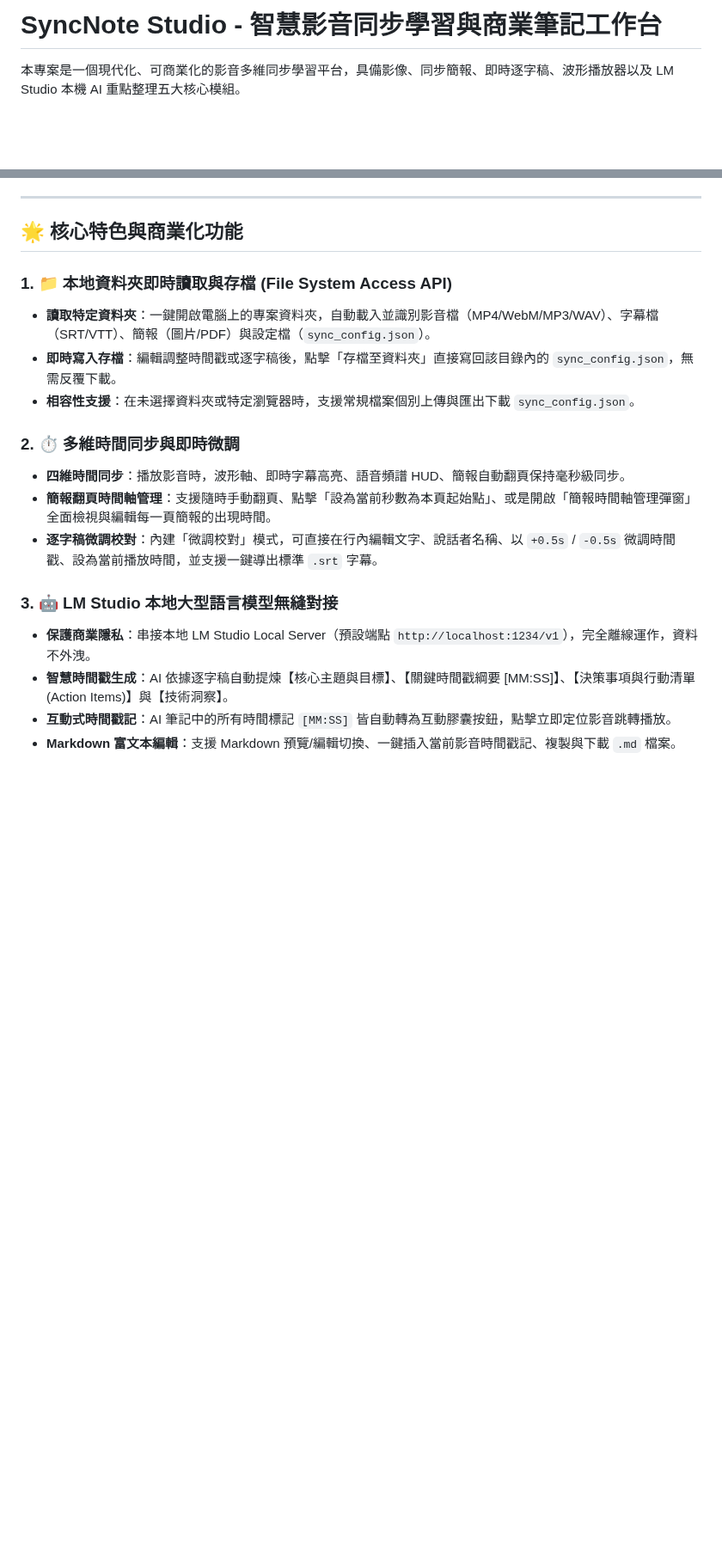
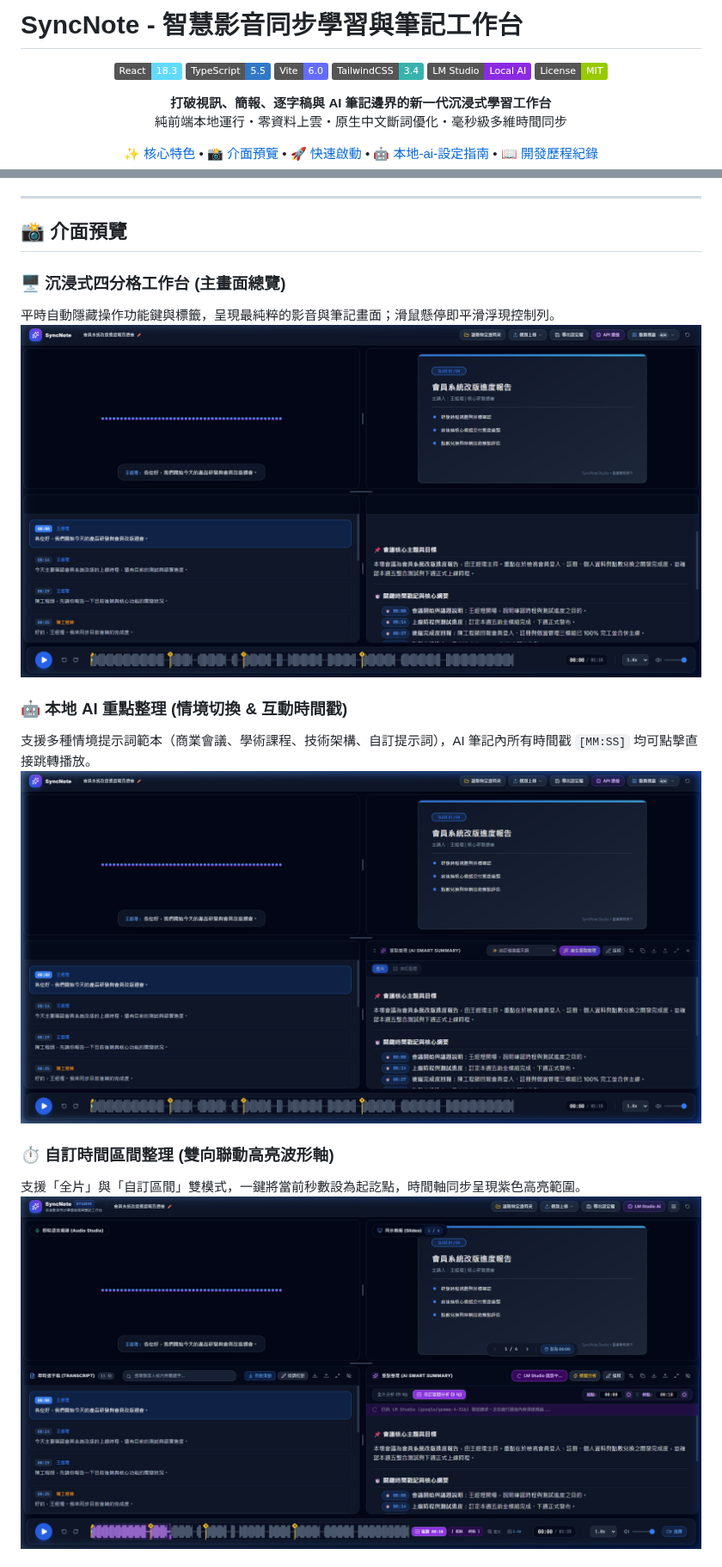
Before and after one commit to etsaycood/SRTNote, a Markdown page: Readme.md, 2 parts joined by grey strips. Shown at 86% size. Rendered like a GitHub page; pictures changed too: docs/images/ai_summary_panel.png (added), docs/images/main_overview.png (added), docs/images/range_selection.png (added); badges without logos; blank space fills up the shorter version.

Commit message:
docs: add development log, update README with screenshots, and add MIT license

```diff
--- a/Readme.md
+++ b/Readme.md
@@ -1,3 +1,16 @@
-# SyncNote Studio - 智慧影音同步學習與商業筆記工作台
+# SyncNote - 智慧影音同步學習與筆記工作台
 
-本專案是一個現代化、可商業化的影音多維同步學習平台，具備影像、同步簡報、即時逐字稿、波形播放器以及 LM Studio 本機 AI 重點整理五大核心模組。
+<div align="center">
+
+![React](https://img.shields.io/badge/React-18.3-61DAFB?logo=react&logoColor=black)
+![TypeScript](https://img.shields.io/badge/TypeScript-5.5-3178C6?logo=typescript&logoColor=white)
+![Vite](https://img.shields.io/badge/Vite-6.0-646CFF?logo=vite&logoColor=white)
+![Tailwind CSS](https://img.shields.io/badge/TailwindCSS-3.4-38B2AC?logo=tailwind-css&logoColor=white)
+![LM Studio](https://img.shields.io/badge/LM%20Studio-Local%20AI-blueviolet)
+![License](https://img.shields.io/badge/License-MIT-green)
+
+**打破視訊、簡報、逐字稿與 AI 筆記邊界的新一代沉浸式學習工作台**
+純前端本地運行・零資料上雲・原生中文斷詞優化・毫秒級多維時間同步
+
+[✨ 核心特色](#-核心特色) • [📸 介面預覽](#-介面預覽) • [🚀 快速啟動](#-快速啟動) • [🤖 本地-ai-設定指南](#-本地-ai-設定指南) • [📖 開發歷程紀錄](#-開發歷程與技術細節)
+
@@ -4,21 +18,17 @@
 
 ---
 
-## 🌟 核心特色與商業化功能
+## 📸 介面預覽
 
-### 1. 📁 本地資料夾即時讀取與存檔 (File System Access API)
-- **讀取特定資料夾**：一鍵開啟電腦上的專案資料夾，自動載入並識別影音檔（MP4/WebM/MP3/WAV）、字幕檔（SRT/VTT）、簡報（圖片/PDF）與設定檔（`sync_config.json`）。
-- **即時寫入存檔**：編輯調整時間戳或逐字稿後，點擊「存檔至資料夾」直接寫回該目錄內的 `sync_config.json`，無需反覆下載。
-- **相容性支援**：在未選擇資料夾或特定瀏覽器時，支援常規檔案個別上傳與匯出下載 `sync_config.json`。
+### 🖥️ 沉浸式四分格工作台 (主畫面總覽)
+平時自動隱藏操作功能鍵與標籤，呈現最純粹的影音與筆記畫面；滑鼠懸停即平滑浮現控制列。
+![SyncNote 主畫面總覽](./docs/images/main_overview.png)
 
-### 2. ⏱️ 多維時間同步與即時微調
-- **四維時間同步**：播放影音時，波形軸、即時字幕高亮、語音頻譜 HUD、簡報自動翻頁保持毫秒級同步。
-- **簡報翻頁時間軸管理**：支援隨時手動翻頁、點擊「設為當前秒數為本頁起始點」、或是開啟「簡報時間軸管理彈窗」全面檢視與編輯每一頁簡報的出現時間。
-- **逐字稿微調校對**：內建「微調校對」模式，可直接在行內編輯文字、說話者名稱、以 `+0.5s` / `-0.5s` 微調時間戳、設為當前播放時間，並支援一鍵導出標準 `.srt` 字幕。
+### 🤖 本地 AI 重點整理 (情境切換 & 互動時間戳)
+支援多種情境提示詞範本（商業會議、學術課程、技術架構、自訂提示詞），AI 筆記內所有時間戳 `[MM:SS]` 均可點擊直接跳轉播放。
+![AI 重點整理面板](./docs/images/ai_summary_panel.png)
 
-### 3. 🤖 LM Studio 本地大型語言模型無縫對接
-- **保護商業隱私**：串接本地 LM Studio Local Server（預設端點 `http://localhost:1234/v1`），完全離線運作，資料不外洩。
-- **智慧時間戳生成**：AI 依據逐字稿自動提煉【核心主題與目標】、【關鍵時間戳綱要 [MM:SS]】、【決策事項與行動清單 (Action Items)】與【技術洞察】。
-- **互動式時間戳記**：AI 筆記中的所有時間標記 `[MM:SS]` 皆自動轉為互動膠囊按鈕，點擊立即定位影音跳轉播放。
-- **Markdown 富文本編輯**：支援 Markdown 預覽/編輯切換、一鍵插入當前影音時間戳記、複製與下載 `.md` 檔案。
+### ⏱️ 自訂時間區間整理 (雙向聯動高亮波形軸)
+支援「全片」與「自訂區間」雙模式，一鍵將當前秒數設為起訖點，時間軸同步呈現紫色高亮範圍。
+![自訂區間選取與分析](./docs/images/range_selection.png)
 
```
Also changed, not shown: other parts of Readme.md (+77 -16 lines), DEVELOPMENT_LOG.md (added, +148 -0 lines), docs/images/api_settings_modal.png (added), docs/images/slide_timeline_modal.png (added), docs/images/transcript_panel.png (added), 1 other file.
